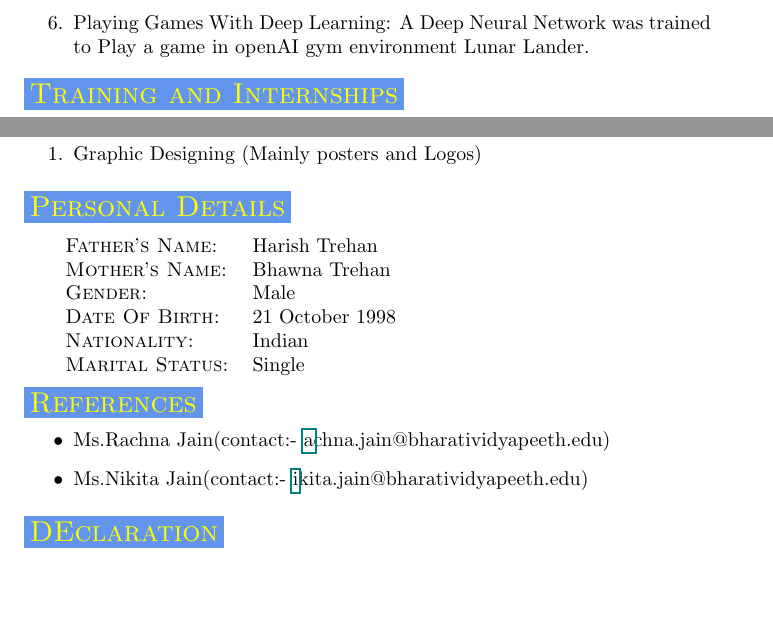
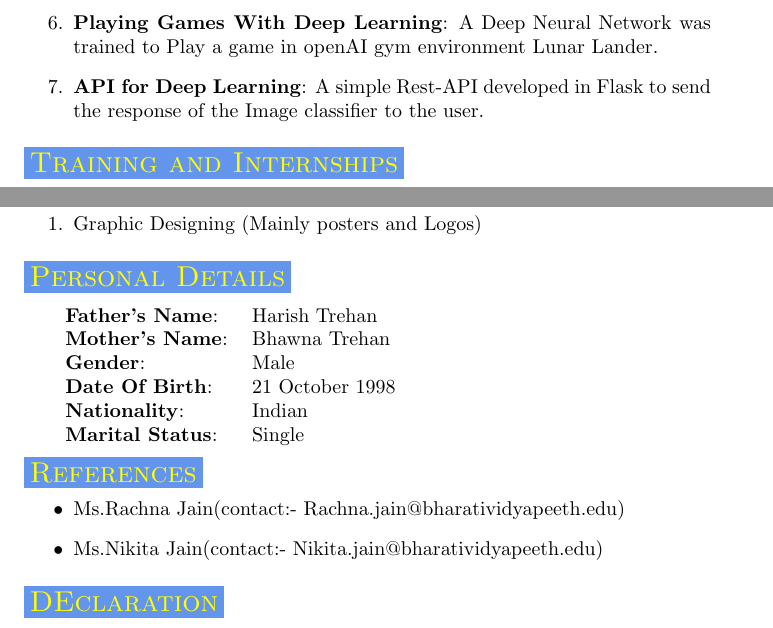
Before and after one commit to anuj2110/Anuj_Resume, a LaTeX CV (ANUJ_CV.tex): two parts of pages 2 and 3 of 3, joined at a grey line, cut so that both start at the same text, the shorter picture padded with empty space. Compiled offline with pdfLaTeX.

Commit message:
Some more Updates

```diff
--- a/ANUJ_CV.tex
+++ b/ANUJ_CV.tex
@@ -48,5 +48,6 @@
 	  	A Convolutional Neural Network was used to identify 7 different human Expressions based on the images of their faces used as input.
-	  	\item Playing Games With Deep Learning: A Deep Neural Network was trained to Play a game in openAI gym environment Lunar Lander.
+	  	\item \textbf{Playing Games With Deep Learning}: A Deep Neural Network was trained to Play a game in openAI gym environment Lunar Lander.
+	  	\item \textbf{API for Deep Learning}: A simple Rest-API developed in Flask to send the response of the Image classifier to the user.
 	  \end{enumerate}
 	\section{\colorbox{mycolor}{\textcolor{golde}{Training and Internships}}}
 		\begin{itemize}
@@ -96,17 +97,17 @@
     Personal Details}}}
 
  	\begin{tabular}{ll}
-    	\textsc{Father's Name:} & Harish Trehan \\
-    	\textsc{Mother's Name:}       & Bhawna Trehan \\
-    	\textsc{Gender:}         & Male \\
-    	\textsc{Date Of Birth:}         & 21 October 1998 \\
-    	\textsc{Nationality:}   & Indian \\
-    	\textsc{Marital Status:} & Single \\
+    	\textsc{\textbf{Father's Name}:} & Harish Trehan \\
+    	\textsc{\textbf{Mother's Name}:}       & Bhawna Trehan \\
+    	\textsc{\textbf{Gender}:}         & Male \\
+    	\textsc{\textbf{Date Of Birth}:}         & 21 October 1998 \\
+    	\textsc{\textbf{Nationality}:}   & Indian \\
+    	\textsc{\textbf{Marital Status}:} & Single \\
     \end{tabular}
 	\section{\colorbox{mycolor}{\textcolor{golde}{References}}}
 		\begin{itemize}
-			\item Ms.Rachna Jain(contact:- \href Rachna.jain@bharatividyapeeth.edu)
-			\item Ms.Nikita Jain(contact:- \href Nikita.jain@bharatividyapeeth.edu)
+			\item Ms.Rachna Jain(contact:- Rachna.jain@bharatividyapeeth.edu)
+			\item Ms.Nikita Jain(contact:- Nikita.jain@bharatividyapeeth.edu)
 		\end{itemize}
 	\section{\colorbox{mycolor}{\textcolor{golde}{DEclaration}}}
 	I here by Declare that the information provided by me is true to the best of my knowledge.
```
Also changed, not shown: ANUJ_CV.pdf, ANUJ_CV.tex (10 more changed lines), 3 other files.
